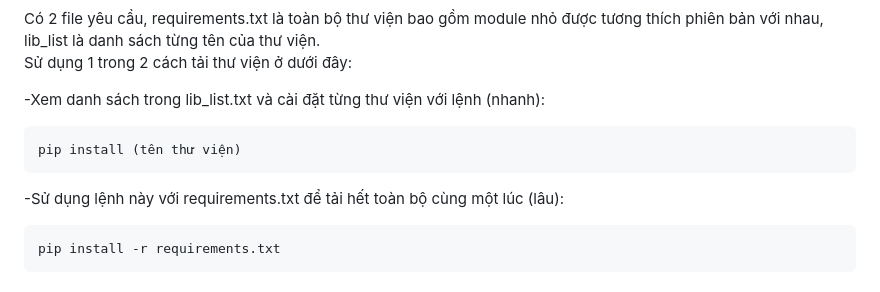
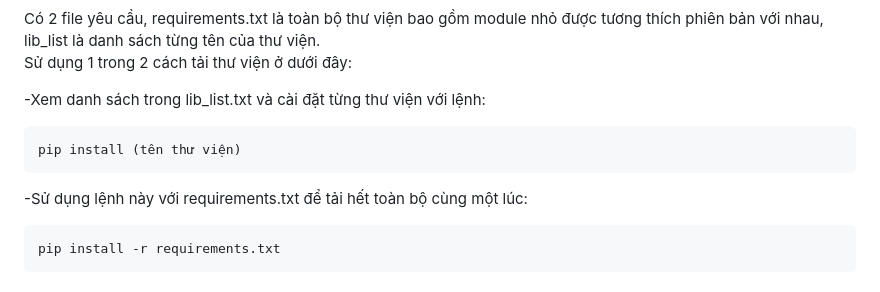
Before and after one commit to huynhquangquan/ML_DiabetesPrediction, a Markdown page: README.md, the part around the change. Drawn GitHub-style.

````diff
--- a/README.md
+++ b/README.md
@@ -204,11 +204,11 @@ choco install make
 Có 2 file yêu cầu, requirements.txt là toàn bộ thư viện bao gồm module nhỏ được tương thích phiên bản với nhau, lib_list là danh sách từng tên của thư viện.\
 Sử dụng 1 trong 2 cách tải thư viện ở dưới đây:
 
--Xem danh sách trong lib_list.txt và cài đặt từng thư viện với lệnh (nhanh):
+-Xem danh sách trong lib_list.txt và cài đặt từng thư viện với lệnh:
 ```
 pip install (tên thư viện)
 ```
--Sử dụng lệnh này với requirements.txt để tải hết toàn bộ cùng một lúc (lâu):
+-Sử dụng lệnh này với requirements.txt để tải hết toàn bộ cùng một lúc:
 ```
 pip install -r requirements.txt
 ```
````
